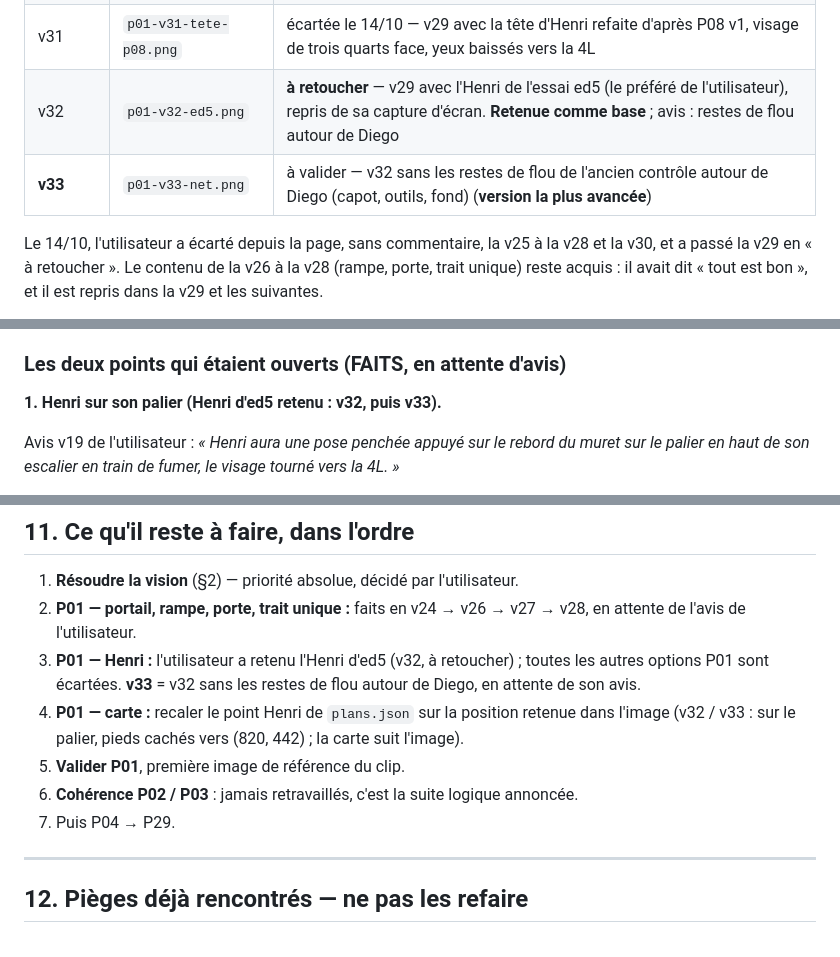
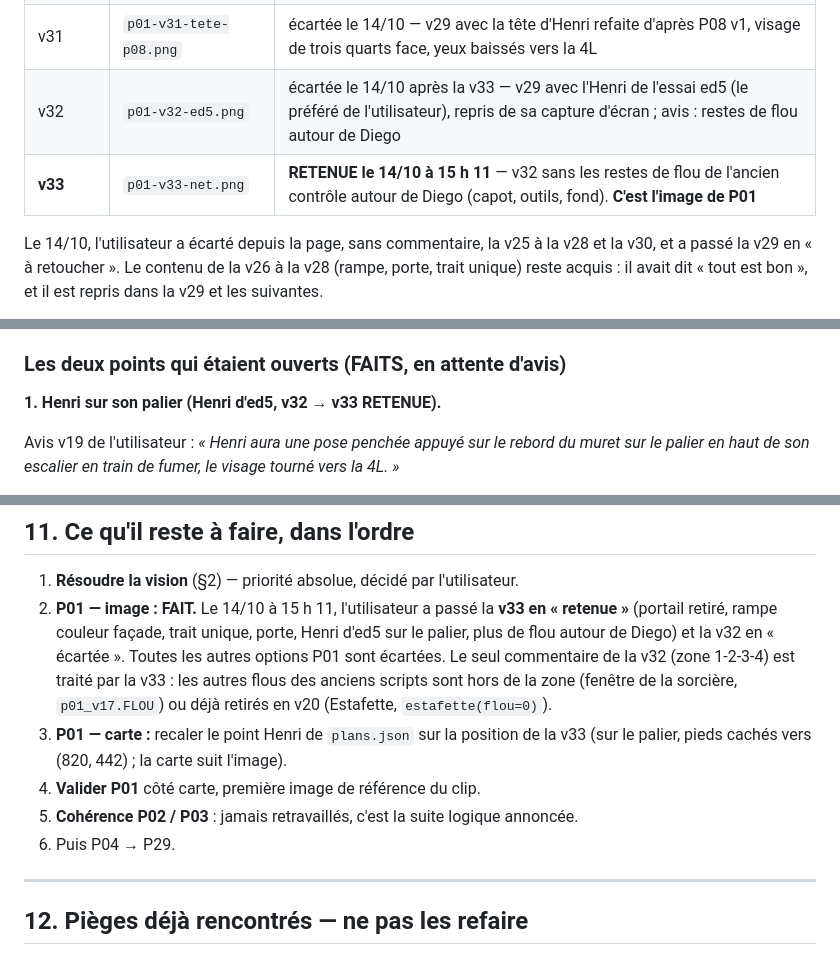
Before and after one commit to Thierryaco/jeannot-slamrap, a Markdown page: docs/REPRISE.md, 3 parts joined by grey strips. Drawn GitHub-style.

Commit message:
REPRISE : P01 v33 retenue par l'utilisateur (14/10, 15 h 11), v32 écartée ; commentaire de la v32 (zone 1-2-3-4) vérifié, entièrement traité par la v33 ; suite : recaler Henri sur la carte
Co-authored-by: arena-agent <297053741+arena-agent@users.noreply.github.com>

```diff
--- a/docs/REPRISE.md
+++ b/docs/REPRISE.md
@@ -345,8 +345,8 @@ donc être assez précis et cohérent. » La zone de la maison de Jeannot est **
 | v29 | `p01-v29-henri-palier.png` | écartée le 14/10 — v28 + Henri sur le palier, penché sur le muret, fumant ; tête droite, il regarde à l'horizontale (vers la façade) |
 | v30 | `p01-v30-henri-regard.png` | écartée le 14/10 — v29 avec la tête d'Henri tournée et baissée vers le bas à gauche (il semble regarder le mur) |
 | v31 | `p01-v31-tete-p08.png` | écartée le 14/10 — v29 avec la tête d'Henri refaite d'après P08 v1, visage de trois quarts face, yeux baissés vers la 4L |
-| v32 | `p01-v32-ed5.png` | **à retoucher** — v29 avec l'Henri de l'essai ed5 (le préféré de l'utilisateur), repris de sa capture d'écran. **Retenue comme base** ; avis : restes de flou autour de Diego |
-| **v33** | `p01-v33-net.png` | à valider — v32 sans les restes de flou de l'ancien contrôle autour de Diego (capot, outils, fond) (**version la plus avancée**) |
+| v32 | `p01-v32-ed5.png` | écartée le 14/10 après la v33 — v29 avec l'Henri de l'essai ed5 (le préféré de l'utilisateur), repris de sa capture d'écran ; avis : restes de flou autour de Diego |
+| **v33** | `p01-v33-net.png` | **RETENUE le 14/10 à 15 h 11** — v32 sans les restes de flou de l'ancien contrôle autour de Diego (capot, outils, fond). **C'est l'image de P01** |
 
 Le 14/10, l'utilisateur a écarté depuis la page, sans commentaire, la v25 à la v28 et la v30, et a
 passé la v29 en « à retoucher ». Le contenu de la v26 à la v28 (rampe, porte, trait unique) reste
@@ -367,7 +367,7 @@ la v24, la v29 et la v31). **La v32, avec l'Henri d'ed5, est donc la base retenu
 
 ### Les deux points qui étaient ouverts (FAITS, en attente d'avis)
 
-**1. Henri sur son palier (Henri d'ed5 retenu : v32, puis v33).**
+**1. Henri sur son palier (Henri d'ed5, v32 → v33 RETENUE).**
 
 Avis v19 de l'utilisateur : *« Henri aura une pose penchée appuyé sur le rebord du muret sur le
 palier en haut de son escalier en train de fumer, le visage tourné vers la 4L. »*
@@ -566,16 +566,17 @@ carte qui devra suivre l'image**, pas l'inverse.
 ## 11. Ce qu'il reste à faire, dans l'ordre
 
 1. **Résoudre la vision** (§2) — priorité absolue, décidé par l'utilisateur.
-2. **P01 — portail, rampe, porte, trait unique :** faits en v24 → v26 → v27 → v28, en attente de
-   l'avis de l'utilisateur.
-3. **P01 — Henri :** l'utilisateur a retenu l'Henri d'ed5 (v32, à retoucher) ; toutes les autres
-   options P01 sont écartées. **v33** = v32 sans les restes de flou autour de Diego, en attente de
-   son avis.
-4. **P01 — carte :** recaler le point Henri de `plans.json` sur la position retenue dans l'image
-   (v32 / v33 : sur le palier, pieds cachés vers (820, 442) ; la carte suit l'image).
-5. **Valider P01**, première image de référence du clip.
-6. **Cohérence P02 / P03** : jamais retravaillés, c'est la suite logique annoncée.
-7. Puis P04 → P29.
+2. **P01 — image : FAIT.** Le 14/10 à 15 h 11, l'utilisateur a passé la **v33 en « retenue »**
+   (portail retiré, rampe couleur façade, trait unique, porte, Henri d'ed5 sur le palier, plus de
+   flou autour de Diego) et la v32 en « écartée ». Toutes les autres options P01 sont écartées.
+   Le seul commentaire de la v32 (zone 1-2-3-4) est traité par la v33 : les autres flous des anciens
+   scripts sont hors de la zone (fenêtre de la sorcière, `p01_v17.FLOU`) ou déjà retirés en v20
+   (Estafette, `estafette(flou=0)`).
+3. **P01 — carte :** recaler le point Henri de `plans.json` sur la position de la v33 (sur le
+   palier, pieds cachés vers (820, 442) ; la carte suit l'image).
+4. **Valider P01** côté carte, première image de référence du clip.
+5. **Cohérence P02 / P03** : jamais retravaillés, c'est la suite logique annoncée.
+6. Puis P04 → P29.
 
 ---
 
```
